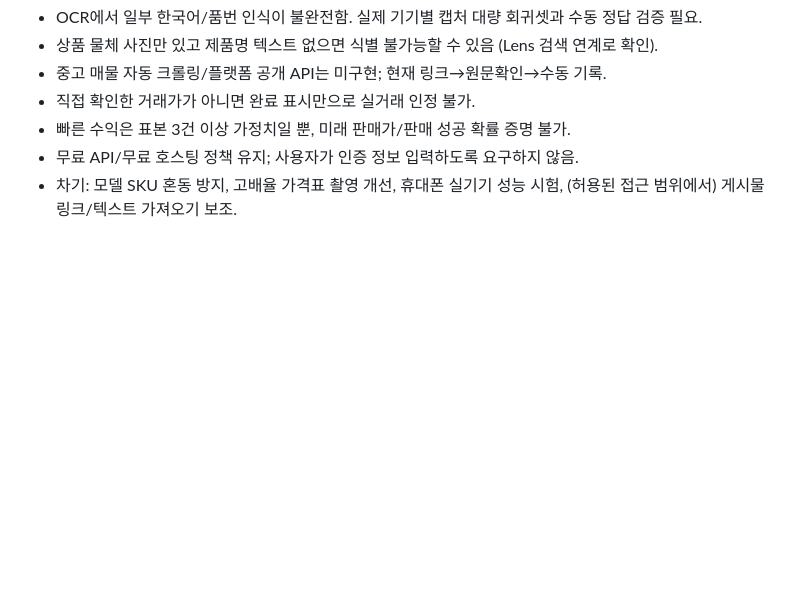
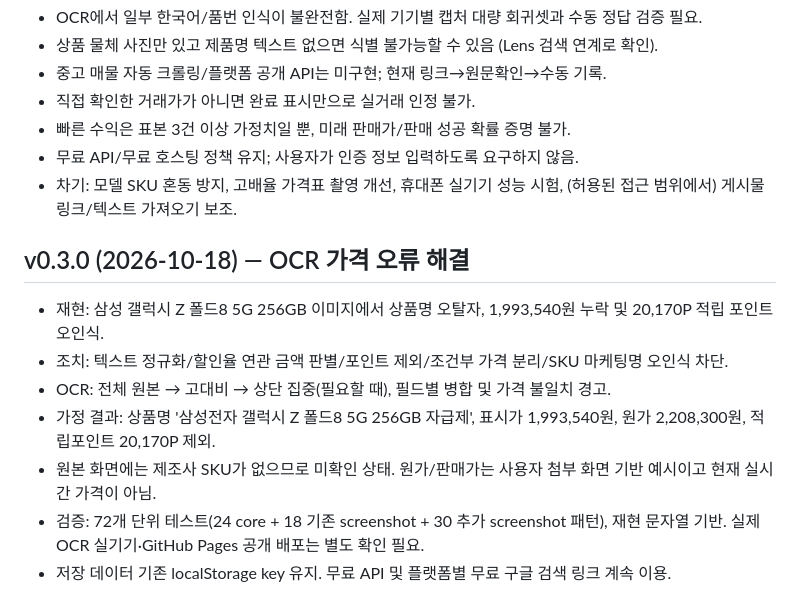
Before and after one commit to kdc916/Price-Hunter, a Markdown page: HANDOFF_CUMULATIVE.md, the part around the change. Rendered like a GitHub page; blank space fills up the shorter version.

Commit message:
docs: append v0.3 cumulative OCR handoff

```diff
--- a/HANDOFF_CUMULATIVE.md
+++ b/HANDOFF_CUMULATIVE.md
@@ -36,3 +36,13 @@
 - 빠른 수익은 표본 3건 이상 가정치일 뿐, 미래 판매가/판매 성공 확률 증명 불가.
 - 무료 API/무료 호스팅 정책 유지; 사용자가 인증 정보 입력하도록 요구하지 않음.
 - 차기: 모델 SKU 혼동 방지, 고배율 가격표 촬영 개선, 휴대폰 실기기 성능 시험, (허용된 접근 범위에서) 게시물 링크/텍스트 가져오기 보조.
+
+
+## v0.3.0 (2026-10-18) — OCR 가격 오류 해결
+- 재현: 삼성 갤럭시 Z 폴드8 5G 256GB 이미지에서 상품명 오탈자, 1,993,540원 누락 및 20,170P 적립 포인트 오인식.
+- 조치: 텍스트 정규화/할인율 연관 금액 판별/포인트 제외/조건부 가격 분리/SKU 마케팅명 오인식 차단.
+- OCR: 전체 원본 → 고대비 → 상단 집중(필요할 때), 필드별 병합 및 가격 불일치 경고.
+- 가정 결과: 상품명 '삼성전자 갤럭시 Z 폴드8 5G 256GB 자급제', 표시가 1,993,540원, 원가 2,208,300원, 적립포인트 20,170P 제외.
+- 원본 화면에는 제조사 SKU가 없으므로 미확인 상태. 원가/판매가는 사용자 첨부 화면 기반 예시이고 현재 실시간 가격이 아님.
+- 검증: 72개 단위 테스트(24 core + 18 기존 screenshot + 30 추가 screenshot 패턴), 재현 문자열 기반. 실제 OCR 실기기·GitHub Pages 공개 배포는 별도 확인 필요.
+- 저장 데이터 기존 localStorage key 유지. 무료 API 및 플랫폼별 무료 구글 검색 링크 계속 이용.
```
